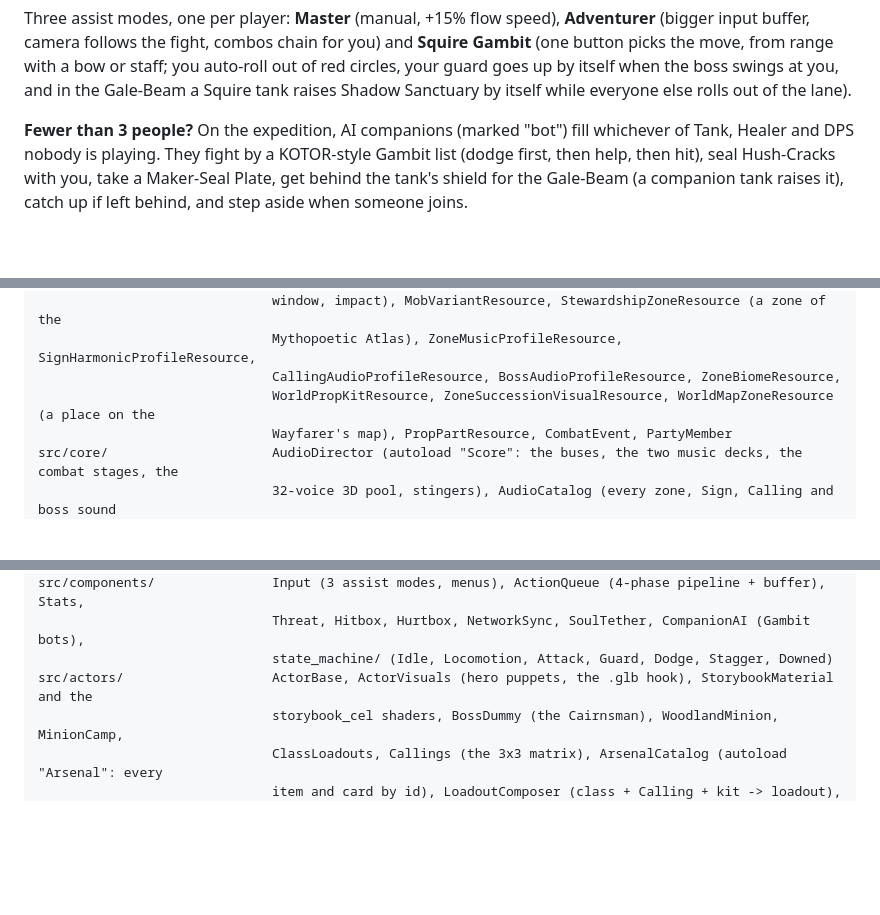
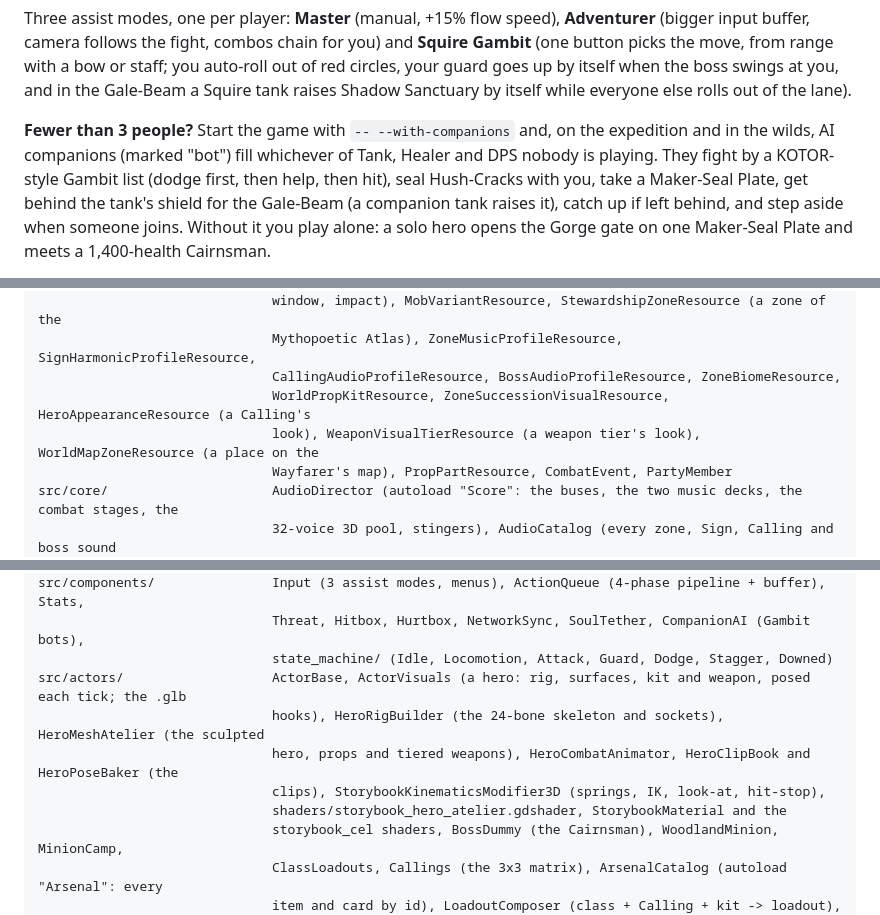
Before and after one commit to cgrisetti/Video-Games, a Markdown page: games/everwood/README.md, 3 parts joined by grey strips. GitHub-like rendering; blank space fills up the shorter version.

```diff
--- a/games/everwood/README.md
+++ b/games/everwood/README.md
@@ -50,5 +50,5 @@ A Stout Heart adds 20 health, a wider Perfect Guard and harder poise hits, and u
 
 Three assist modes, one per player: **Master** (manual, +15% flow speed), **Adventurer** (bigger input buffer, camera follows the fight, combos chain for you) and **Squire Gambit** (one button picks the move, from range with a bow or staff; you auto-roll out of red circles, your guard goes up by itself when the boss swings at you, and in the Gale-Beam a Squire tank raises Shadow Sanctuary by itself while everyone else rolls out of the lane).
 
-**Fewer than 3 people?** On the expedition, AI companions (marked "bot") fill whichever of Tank, Healer and DPS nobody is playing. They fight by a KOTOR-style Gambit list (dodge first, then help, then hit), seal Hush-Cracks with you, take a Maker-Seal Plate, get behind the tank's shield for the Gale-Beam (a companion tank raises it), catch up if left behind, and step aside when someone joins.
+**Fewer than 3 people?** Start the game with `-- --with-companions` and, on the expedition and in the wilds, AI companions (marked "bot") fill whichever of Tank, Healer and DPS nobody is playing. They fight by a KOTOR-style Gambit list (dodge first, then help, then hit), seal Hush-Cracks with you, take a Maker-Seal Plate, get behind the tank's shield for the Gale-Beam (a companion tank raises it), catch up if left behind, and step aside when someone joins. Without it you play alone: a solo hero opens the Gorge gate on one Maker-Seal Plate and meets a 1,400-health Cairnsman.
 
@@ -143,7 +143,8 @@ src/resources/                CombatActionResource (frame data), CharacterStatsR
                               window, impact), MobVariantResource, StewardshipZoneResource (a zone of the
                               Mythopoetic Atlas), ZoneMusicProfileResource, SignHarmonicProfileResource,
                               CallingAudioProfileResource, BossAudioProfileResource, ZoneBiomeResource,
-                              WorldPropKitResource, ZoneSuccessionVisualResource, WorldMapZoneResource (a place on the
+                              WorldPropKitResource, ZoneSuccessionVisualResource, HeroAppearanceResource (a Calling's
+                              look), WeaponVisualTierResource (a weapon tier's look), WorldMapZoneResource (a place on the
                               Wayfarer's map), PropPartResource, CombatEvent, PartyMember
 src/core/                     AudioDirector (autoload "Score": the buses, the two music decks, the combat stages, the
                               32-voice 3D pool, stingers), AudioCatalog (every zone, Sign, Calling and boss sound
@@ -159,7 +160,11 @@ src/combat/                   SignFlowComponent (the Hearth-Rite Tuck, Flow-Link
 src/components/               Input (3 assist modes, menus), ActionQueue (4-phase pipeline + buffer), Stats,
                               Threat, Hitbox, Hurtbox, NetworkSync, SoulTether, CompanionAI (Gambit bots),
                               state_machine/ (Idle, Locomotion, Attack, Guard, Dodge, Stagger, Downed)
-src/actors/                   ActorBase, ActorVisuals (hero puppets, the .glb hook), StorybookMaterial and the
+src/actors/                   ActorBase, ActorVisuals (a hero: rig, surfaces, kit and weapon, posed each tick; the .glb
+                              hooks), HeroRigBuilder (the 24-bone skeleton and sockets), HeroMeshAtelier (the sculpted
+                              hero, props and tiered weapons), HeroCombatAnimator, HeroClipBook and HeroPoseBaker (the
+                              clips), StorybookKinematicsModifier3D (springs, IK, look-at, hit-stop),
+                              shaders/storybook_hero_atelier.gdshader, StorybookMaterial and the
                               storybook_cel shaders, BossDummy (the Cairnsman), WoodlandMinion, MinionCamp,
                               ClassLoadouts, Callings (the 3x3 matrix), ArsenalCatalog (autoload "Arsenal": every
                               item and card by id), LoadoutComposer (class + Calling + kit -> loadout), RuneProjectile,
```
Also changed, not shown: other parts of games/everwood/README.md (+6 -6 lines), 2 other files.
